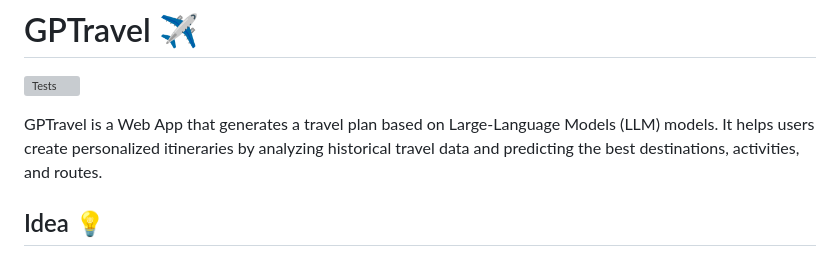
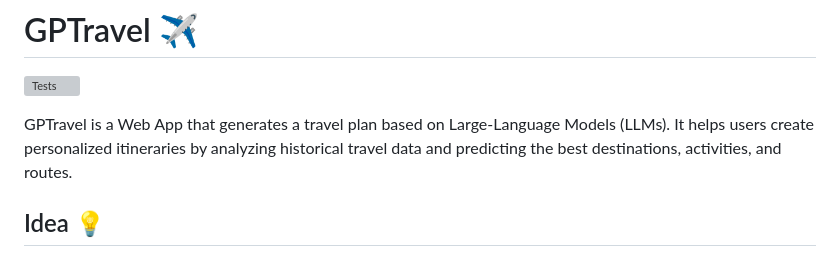
Before and after one commit to RobertoCorti/gptravel, a Markdown page: README.md, the part around the change. Drawn GitHub-style; grey boxes are pictures that could not be loaded.

Commit message:
Correct typo in README

```diff
--- a/README.md
+++ b/README.md
@@ -1,7 +1,7 @@
 # GPTravel ✈️
 ![Tests](https://github.com/RobertoCorti/gptravel/actions/workflows/python-tests.yml/badge.svg)
 
-GPTravel is a Web App that generates a travel plan based on Large-Language Models (LLM) models. It helps users create personalized itineraries by analyzing historical travel data and predicting the best destinations, activities, and routes.
+GPTravel is a Web App that generates a travel plan based on Large-Language Models (LLMs). It helps users create personalized itineraries by analyzing historical travel data and predicting the best destinations, activities, and routes.
 
 ## Idea 💡
 Our goal is to build an AI-powered travel assistant that could help people on planning their trips. We understand that planning a trip can be overwhelming, with countless options for destinations, activities, and prices. GPTravel aims to simplify this process by providing users with personalized recommendations and insights.
```
